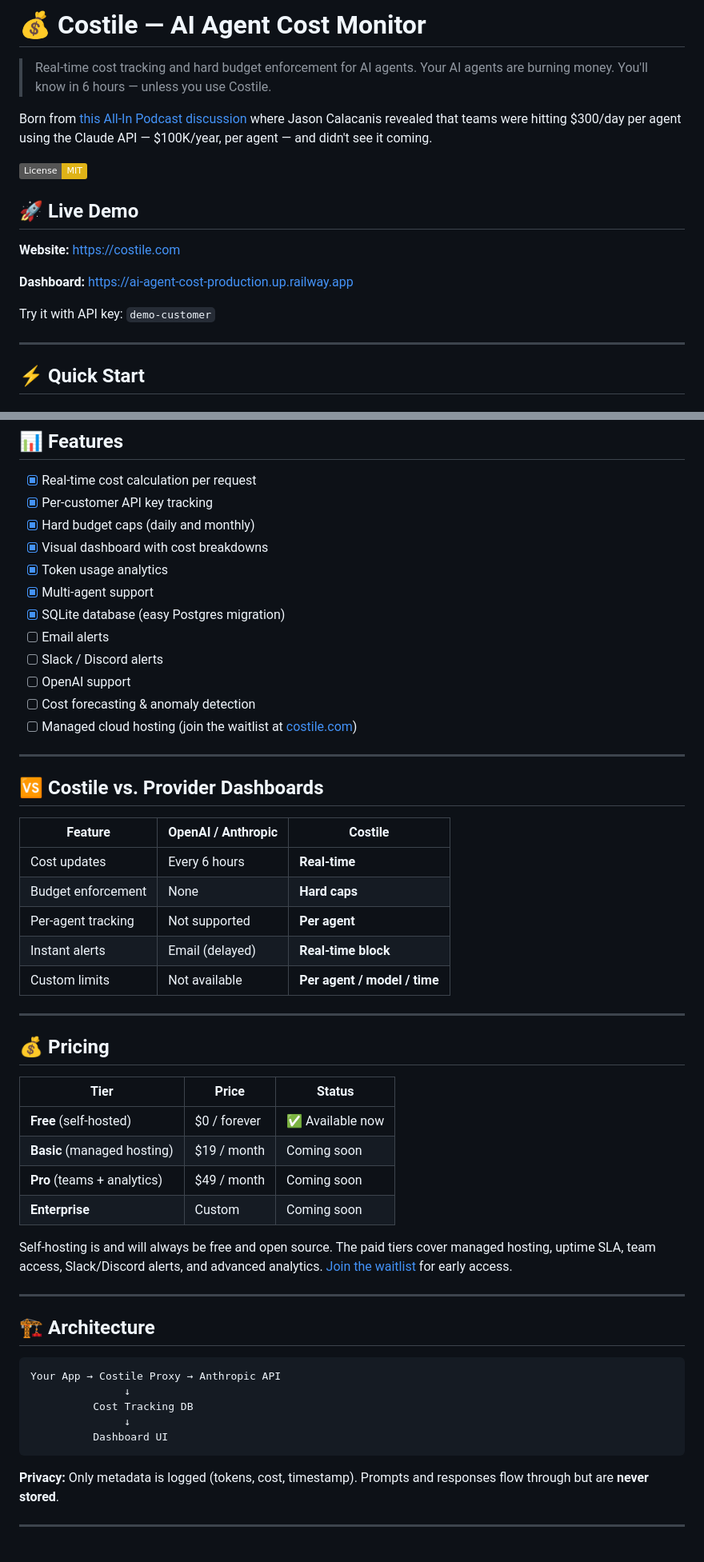
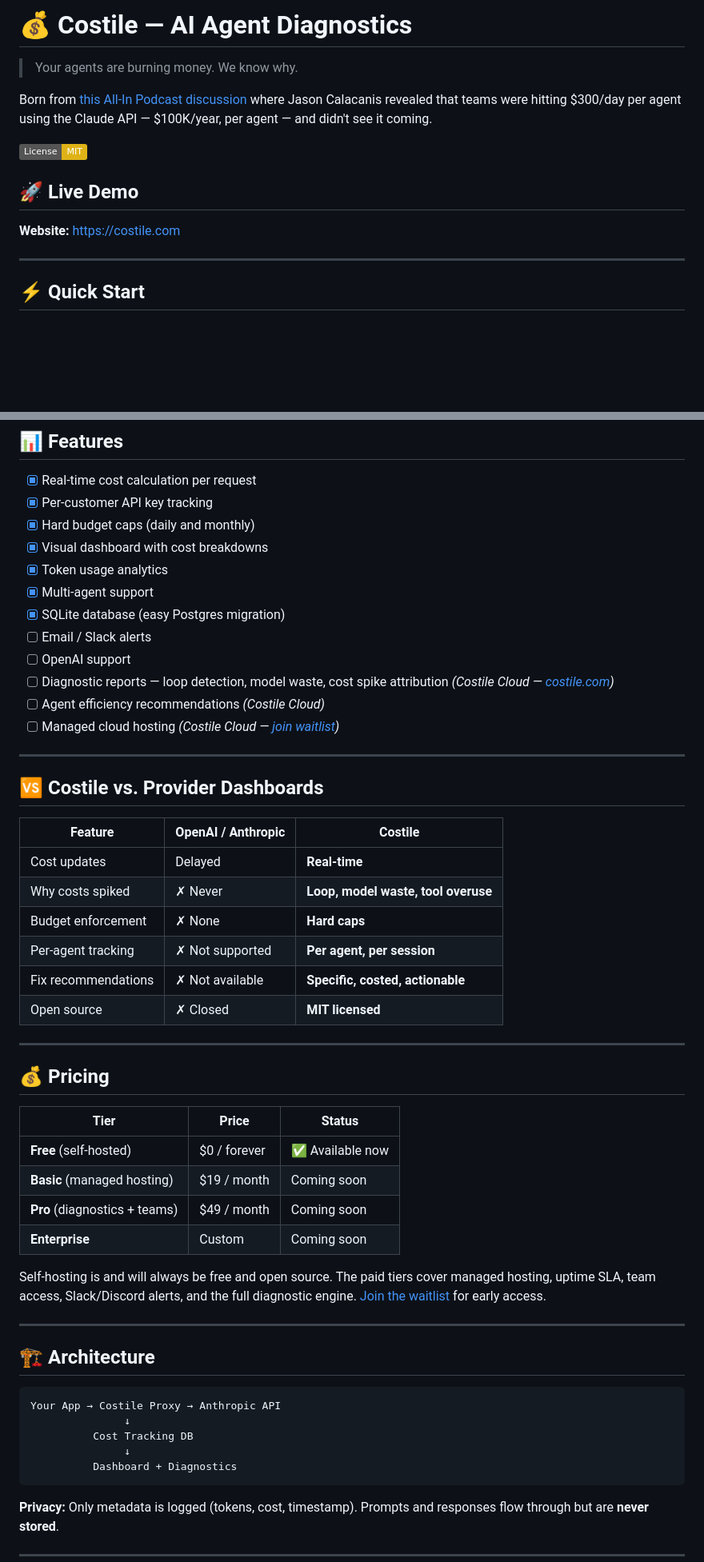
Before and after one commit to Mkiza/ai-agent-cost, a Markdown page: README.md, 2 parts joined by grey strips. Shown at 80% size. Rendered like a GitHub page; badges without logos; blank space fills up the shorter version.

````diff
--- a/README.md
+++ b/README.md
@@ -1,6 +1,6 @@
-# 💰 Costile — AI Agent Cost Monitor
+# 💰 Costile — AI Agent Diagnostics
 
-> Real-time cost tracking and hard budget enforcement for AI agents. Your AI agents are burning money. You'll know in 6 hours — unless you use Costile.
+> Your agents are burning money. We know why.
 
 Born from [this All-In Podcast discussion](https://x.com/theallinpod/status/2024157675538243661) where Jason Calacanis revealed that teams were hitting $300/day per agent using the Claude API — $100K/year, per agent — and didn't see it coming.
 
@@ -9,10 +9,6 @@ Born from [this All-In Podcast discussion](https://x.com/theallinpod/status/2024
 ## 🚀 Live Demo
 
 **Website:** [https://costile.com](https://costile.com)
-
-**Dashboard:** [https://ai-agent-cost-production.up.railway.app](https://ai-agent-cost-production.up.railway.app)
-
-Try it with API key: `demo-customer`
 
 ---
 
@@ -94,36 +79,37 @@ Costile is a **real-time cost proxy** that sits between your app and the AI API.
 - [x] Token usage analytics
 - [x] Multi-agent support
 - [x] SQLite database (easy Postgres migration)
-- [ ] Email alerts
-- [ ] Slack / Discord alerts
+- [ ] Email / Slack alerts
 - [ ] OpenAI support
-- [ ] Cost forecasting & anomaly detection
-- [ ] Managed cloud hosting (join the waitlist at [costile.com](https://costile.com))
+- [ ] Diagnostic reports — loop detection, model waste, cost spike attribution _(Costile Cloud — [costile.com](https://costile.com))_
+- [ ] Agent efficiency recommendations _(Costile Cloud)_
+- [ ] Managed cloud hosting _(Costile Cloud — [join waitlist](https://costile.com))_
 
 ---
 
 ## 🆚 Costile vs. Provider Dashboards
 
-| Feature | OpenAI / Anthropic | Costile |
-|---|---|---|
-| Cost updates | Every 6 hours | **Real-time** |
-| Budget enforcement | None | **Hard caps** |
-| Per-agent tracking | Not supported | **Per agent** |
-| Instant alerts | Email (delayed) | **Real-time block** |
-| Custom limits | Not available | **Per agent / model / time** |
+| Feature             | OpenAI / Anthropic | Costile                             |
+| ------------------- | ------------------ | ----------------------------------- |
+| Cost updates        | Delayed            | **Real-time**                       |
+| Why costs spiked    | ✗ Never            | **Loop, model waste, tool overuse** |
+| Budget enforcement  | ✗ None             | **Hard caps**                       |
+| Per-agent tracking  | ✗ Not supported    | **Per agent, per session**          |
+| Fix recommendations | ✗ Not available    | **Specific, costed, actionable**    |
+| Open source         | ✗ Closed           | **MIT licensed**                    |
 
 ---
 
 ## 💰 Pricing
 
-| Tier | Price | Status |
-|---|---|---|
-| **Free** (self-hosted) | $0 / forever | ✅ Available now |
-| **Basic** (managed hosting) | $19 / month | Coming soon |
-| **Pro** (teams + analytics) | $49 / month | Coming soon |
-| **Enterprise** | Custom | Coming soon |
+| Tier                          | Price        | Status           |
+| ----------------------------- | ------------ | ---------------- |
+| **Free** (self-hosted)        | $0 / forever | ✅ Available now |
+| **Basic** (managed hosting)   | $19 / month  | Coming soon      |
+| **Pro** (diagnostics + teams) | $49 / month  | Coming soon      |
+| **Enterprise**                | Custom       | Coming soon      |
 
-Self-hosting is and will always be free and open source. The paid tiers cover managed hosting, uptime SLA, team access, Slack/Discord alerts, and advanced analytics. [Join the waitlist](https://costile.com) for early access.
+Self-hosting is and will always be free and open source. The paid tiers cover managed hosting, uptime SLA, team access, Slack/Discord alerts, and the full diagnostic engine. [Join the waitlist](https://costile.com) for early access.
 
 ---
 
@@ -134,7 +120,7 @@ Your App → Costile Proxy → Anthropic API
                ↓
           Cost Tracking DB
                ↓
-          Dashboard UI
+          Dashboard + Diagnostics
 ```
 
 **Privacy:** Only metadata is logged (tokens, cost, timestamp). Prompts and responses flow through but are **never stored**.
````
Also changed, not shown: other parts of README.md (+15 -23 lines).
